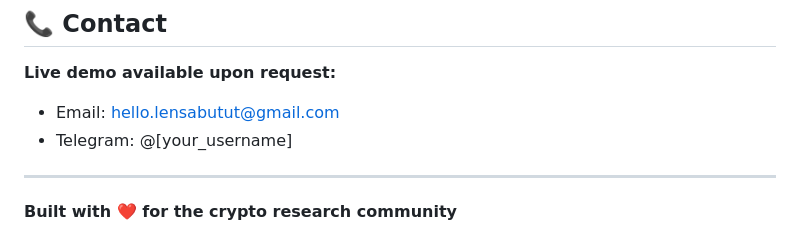
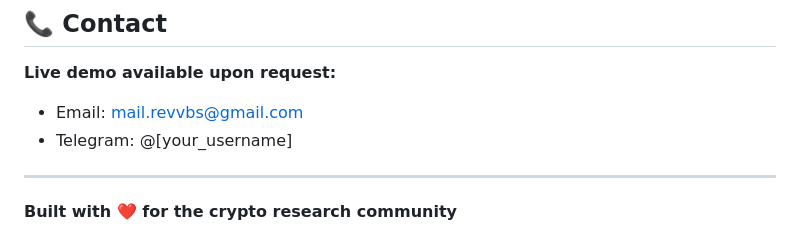
Before and after one commit to Revvbs/ai-agent-showcase, a Markdown page: README.md, the part around the change. Drawn GitHub-style.

Commit message:
Update contact email

```diff
--- a/README.md
+++ b/README.md
@@ -113,7 +113,7 @@ This is a **showcase repository** for architecture demonstration purposes.
 ## 📞 Contact
 
 **Live demo available upon request:**
-- Email: hello.lensabutut@gmail.com
+- Email: mail.revvbs@gmail.com
 - Telegram: @[your_username]
 
 ---
```
Also changed, not shown: SETUP.md (added, +103 -0 lines).
